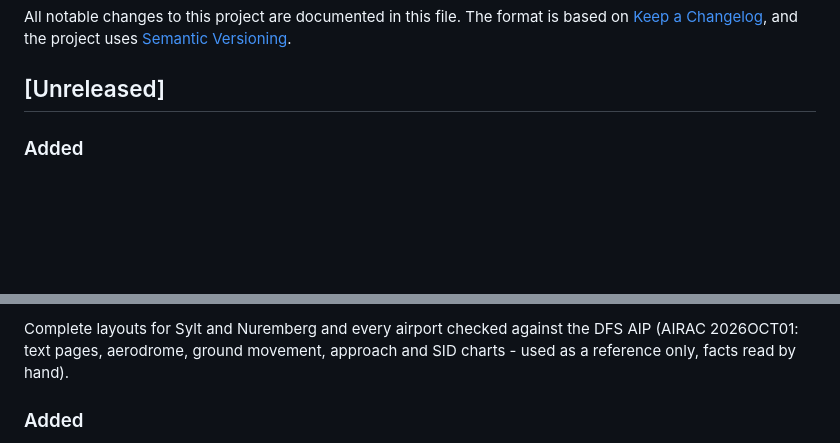
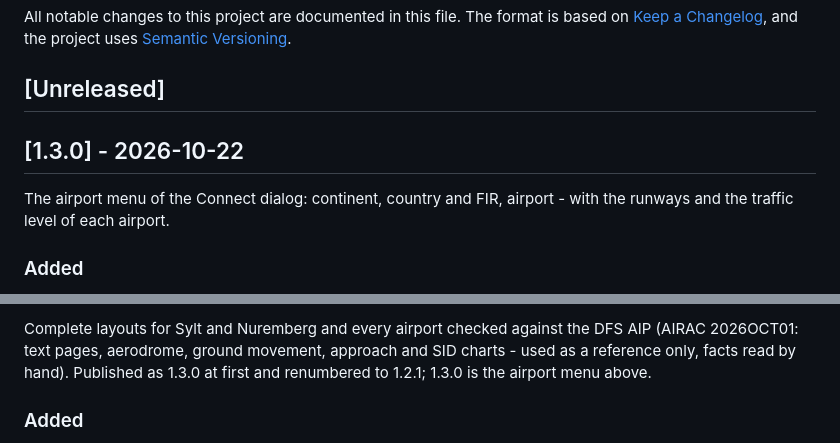
Before and after one commit to LinoKing09/ultimate-atc, a Markdown page: CHANGELOG.md, 2 parts joined by grey strips. Rendered like a GitHub page; blank space fills up the shorter version.

```diff
--- a/CHANGELOG.md
+++ b/CHANGELOG.md
@@ -3,6 +3,10 @@
 All notable changes to this project are documented in this file. The format is based on [Keep a Changelog](https://keepachangelog.com/en/1.1.0/), and the project uses [Semantic Versioning](https://semver.org/).
 
 ## [Unreleased]
+
+## [1.3.0] - 2026-10-22
+
+The airport menu of the Connect dialog: continent, country and FIR, airport - with the runways and the traffic level of each airport.
 
 ### Added
 
@@ -20,5 +23,5 @@ All notable changes to this project are documented in this file. The format is b
 
-Complete layouts for Sylt and Nuremberg and every airport checked against the DFS AIP (AIRAC 2026OCT01: text pages, aerodrome, ground movement, approach and SID charts - used as a reference only, facts read by hand).
+Complete layouts for Sylt and Nuremberg and every airport checked against the DFS AIP (AIRAC 2026OCT01: text pages, aerodrome, ground movement, approach and SID charts - used as a reference only, facts read by hand). Published as 1.3.0 at first and renumbered to 1.2.1; 1.3.0 is the airport menu above.
 
 ### Added
 
```
Also changed, not shown: other parts of CHANGELOG.md (+1 -2 lines), docs/benchmarks.md (+12 -5 lines), docs/roadmap.md (+4 -3 lines).
